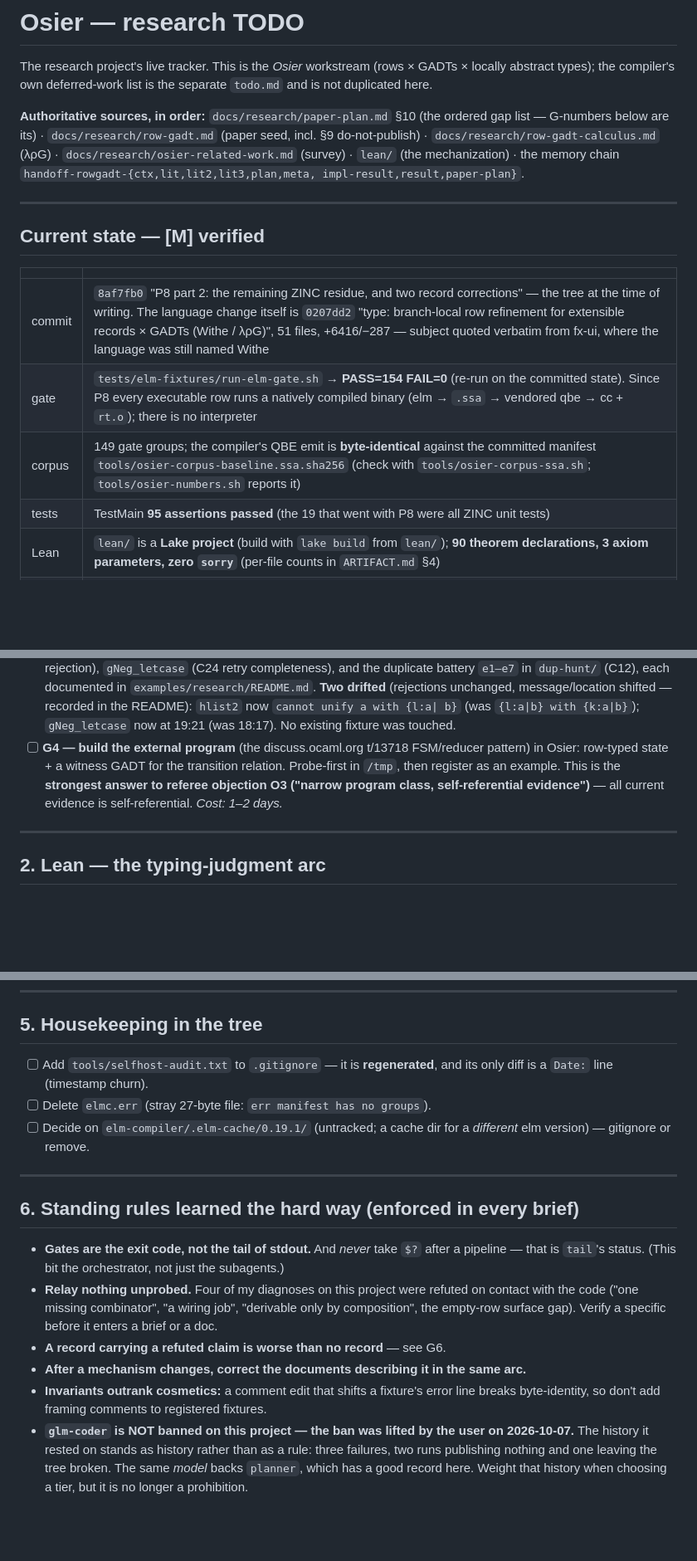
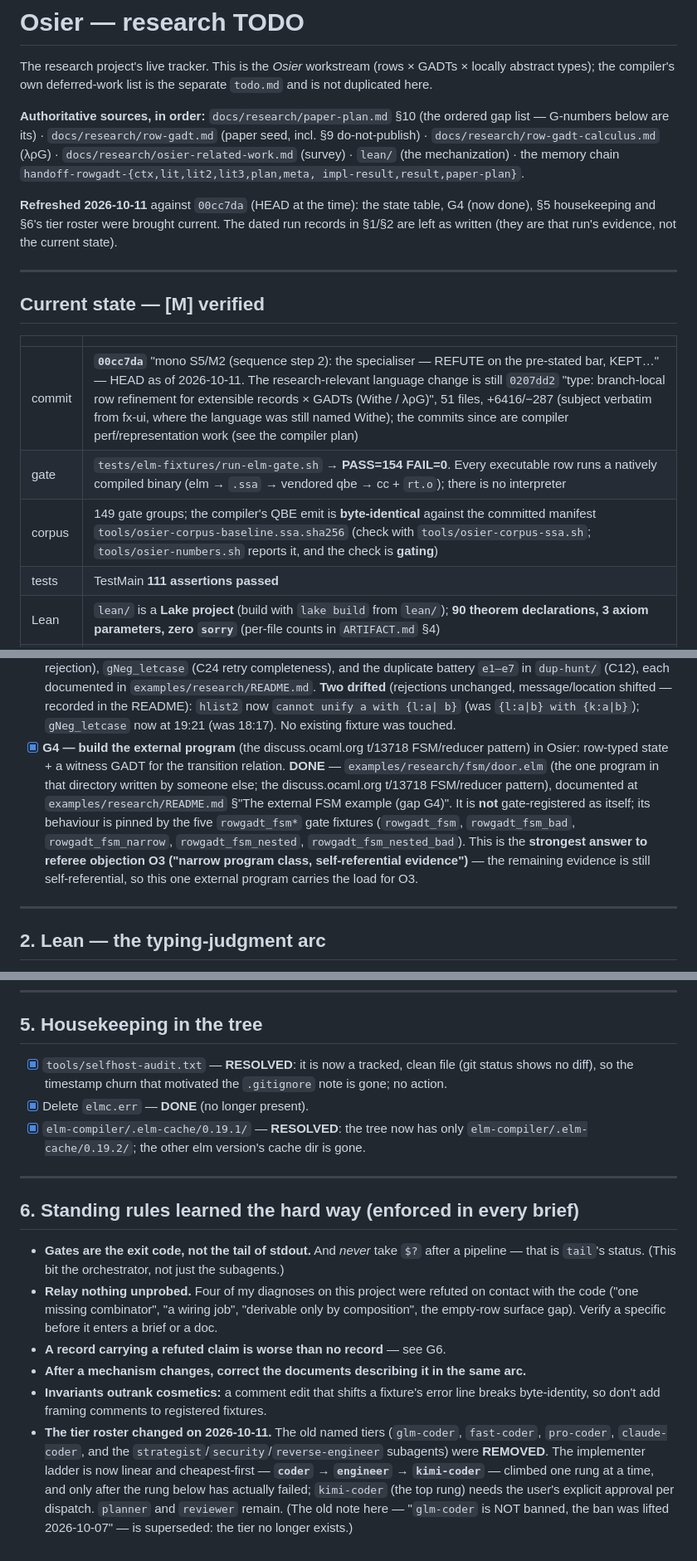
Before and after one commit to jmars/osier, a Markdown page: todo-osier.md, 3 parts joined by grey strips. Shown at 83% size. GitHub-like rendering; blank space fills up the shorter version.

Commit message:
docs: refresh todo-osier.md against 00cc7da (research tracker was anchored at 8af7fb0)
The research workstream tracker had gone stale against the compiler's HEAD: state
table anchored at 8af7fb0 (the P8 era), gate PASS=151 and TestMain 95/114 (now 154 and
111), the pre-rename corpus baseline filename, G4 (the external FSM program) marked
open though examples/research/fsm/door.elm has existed since 22206c1 with five
rowgadt_fsm* gate fixtures, all three section-5 housekeeping items long resolved
(elmc.err gone, .elm-cache/0.19.1 gone, selfhost-audit now tracked+clean), a section-6
tier note about glm-coder (a tier removed 2026-10-11), and a G10 instruction to run a
`strategist` pass (removed the same day).

Dated run records in sections 1-2 are left as written and marked as that run's
evidence, not the current state.

```diff
--- a/todo-osier.md
+++ b/todo-osier.md
@@ -10,16 +10,20 @@ G-numbers below are its) · `docs/research/row-gadt.md` (paper seed, incl. §9 d
 `lean/` (the mechanization) · the memory chain `handoff-rowgadt-{ctx,lit,lit2,lit3,plan,meta,
 impl-result,result,paper-plan}`.
 
+**Refreshed 2026-10-11** against `00cc7da` (HEAD at the time): the state table, G4 (now done), §5
+housekeeping and §6's tier roster were brought current. The dated run records in §1/§2 are left as
+written (they are that run's evidence, not the current state).
+
 ---
 
 ## Current state — [M] verified
 
 | | |
 |---|---|
-| commit | `8af7fb0` "P8 part 2: the remaining ZINC residue, and two record corrections" — the tree at the time of writing. The language change itself is `0207dd2` "type: branch-local row refinement for extensible records × GADTs (Withe / λρG)", 51 files, +6416/−287 — subject quoted verbatim from fx-ui, where the language was still named Withe |
-| gate | `tests/elm-fixtures/run-elm-gate.sh` → **PASS=154 FAIL=0** (re-run on the committed state). Since P8 every executable row runs a natively compiled binary (elm → `.ssa` → vendored qbe → cc + `rt.o`); there is no interpreter |
-| corpus | 149 gate groups; the compiler's QBE emit is **byte-identical** against the committed manifest `tools/osier-corpus-baseline.ssa.sha256` (check with `tools/osier-corpus-ssa.sh`; `tools/osier-numbers.sh` reports it) |
-| tests | TestMain **95 assertions passed** (the 19 that went with P8 were all ZINC unit tests) |
+| commit | **`00cc7da`** "mono S5/M2 (sequence step 2): the specialiser — REFUTE on the pre-stated bar, KEPT…" — HEAD as of 2026-10-11. The research-relevant language change is still `0207dd2` "type: branch-local row refinement for extensible records × GADTs (Withe / λρG)", 51 files, +6416/−287 (subject verbatim from fx-ui, where the language was still named Withe); the commits since are compiler perf/representation work (see the compiler plan) |
+| gate | `tests/elm-fixtures/run-elm-gate.sh` → **PASS=154 FAIL=0**. Every executable row runs a natively compiled binary (elm → `.ssa` → vendored qbe → cc + `rt.o`); there is no interpreter |
+| corpus | 149 gate groups; the compiler's QBE emit is **byte-identical** against the committed manifest `tools/osier-corpus-baseline.ssa.sha256` (check with `tools/osier-corpus-ssa.sh`; `tools/osier-numbers.sh` reports it, and the check is **gating**) |
+| tests | TestMain **111 assertions passed** |
 | Lean | `lean/` is a **Lake project** (build with `lake build` from `lean/`); **90 theorem declarations, 3 axiom parameters, zero `sorry`** (per-file counts in `ARTIFACT.md` §4) |
 | tree | dirty only with `elm-compiler/.elm-cache/0.19.2/packages/registry.dat` — the elm 0.19.2 cache rewrite `ARTIFACT.md` §2 documents |
 
@@ -72,11 +79,16 @@ Fallbacks: OOPSLA 2027 R2, then ML Family / Haskell Symposium.
       **Two drifted** (rejections unchanged, message/location shifted — recorded in the README):
       `hlist2` now `cannot unify a with {l:a| b}` (was `{l:a|b} with {k:a|b}`); `gNeg_letcase`
       now at 19:21 (was 18:17). No existing fixture was touched.
-- [ ] **G4 — build the external program** (the discuss.ocaml.org t/13718 FSM/reducer pattern) in
-      Osier: row-typed state + a witness GADT for the transition relation. Probe-first in `/tmp`,
-      then register as an example. This is the **strongest answer to referee objection O3 ("narrow
-      program class, self-referential evidence")** — all current evidence is self-referential.
-      *Cost: 1–2 days.*
+- [x] **G4 — build the external program** (the discuss.ocaml.org t/13718 FSM/reducer pattern) in
+      Osier: row-typed state + a witness GADT for the transition relation. **DONE** —
+      `examples/research/fsm/door.elm` (the one program in that directory written by someone else;
+      the discuss.ocaml.org t/13718 FSM/reducer pattern), documented at
+      `examples/research/README.md` §"The external FSM example (gap G4)". It is **not** gate-registered
+      as itself; its behaviour is pinned by the five `rowgadt_fsm*` gate fixtures (`rowgadt_fsm`,
+      `rowgadt_fsm_bad`, `rowgadt_fsm_narrow`, `rowgadt_fsm_nested`, `rowgadt_fsm_nested_bad`).
+      This is the **strongest answer to referee objection O3 ("narrow program class, self-referential
+      evidence")** — the remaining evidence is still self-referential, so this one external program
+      carries the load for O3.
 
 ---
 
@@ -189,11 +202,11 @@ weeks for a pencil T2 sketch at OOPSLA-R2 scale).
 
 ## 5. Housekeeping in the tree
 
-- [ ] Add `tools/selfhost-audit.txt` to `.gitignore` — it is **regenerated**, and its only diff is a
-      `Date:` line (timestamp churn).
-- [ ] Delete `elmc.err` (stray 27-byte file: `err manifest has no groups`).
-- [ ] Decide on `elm-compiler/.elm-cache/0.19.1/` (untracked; a cache dir for a *different* elm
-      version) — gitignore or remove.
+- [x] `tools/selfhost-audit.txt` — **RESOLVED**: it is now a tracked, clean file (git status shows no
+      diff), so the timestamp churn that motivated the `.gitignore` note is gone; no action.
+- [x] Delete `elmc.err` — **DONE** (no longer present).
+- [x] `elm-compiler/.elm-cache/0.19.1/` — **RESOLVED**: the tree now has only
+      `elm-compiler/.elm-cache/0.19.2/`; the other elm version's cache dir is gone.
 
 ---
 
@@ -208,7 +221,10 @@ weeks for a pencil T2 sketch at OOPSLA-R2 scale).
 - **After a mechanism changes, correct the documents describing it in the same arc.**
 - **Invariants outrank cosmetics:** a comment edit that shifts a fixture's error line breaks
   byte-identity, so don't add framing comments to registered fixtures.
-- **`glm-coder` is NOT banned on this project — the ban was lifted by the user on 2026-10-07.** The
-  history it rested on stands as history rather than as a rule: three failures, two runs publishing
-  nothing and one leaving the tree broken. The same *model* backs `planner`, which has a good record
-  here. Weight that history when choosing a tier, but it is no longer a prohibition.
+- **The tier roster changed on 2026-10-11.** The old named tiers (`glm-coder`, `fast-coder`,
+  `pro-coder`, `claude-coder`, and the `strategist`/`security`/`reverse-engineer` subagents) were
+  **REMOVED**. The implementer ladder is now linear and cheapest-first — **`coder` → `engineer` →
+  `kimi-coder`** — climbed one rung at a time, and only after the rung below has actually failed;
+  `kimi-coder` (the top rung) needs the user's explicit approval per dispatch. `planner` and
+  `reviewer` remain. (The old note here — "`glm-coder` is NOT banned, the ban was lifted
+  2026-10-07" — is superseded: the tier no longer exists.)
```
Also changed, not shown: other parts of todo-osier.md (+8 -4 lines).
